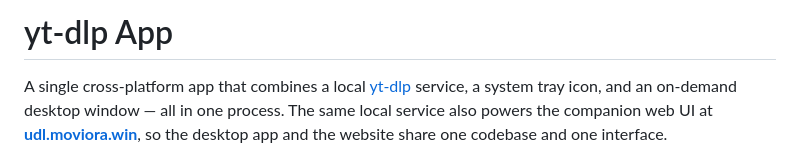
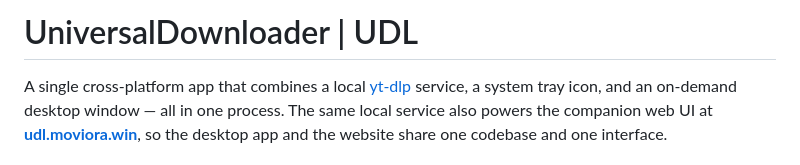
Before and after one commit to LukasJef/UniversalDownloader, a Markdown page: README.md, the part around the change. Drawn GitHub-style.

Commit message:
Rename app from yt-dlp to UniversalDownloader

```diff
--- a/README.md
+++ b/README.md
@@ -1,5 +1,4 @@
-# yt-dlp App
-
+# UniversalDownloader | UDL
 A single cross-platform app that combines a local [yt-dlp](https://github.com/yt-dlp/yt-dlp) service, a system tray icon, and an on-demand desktop window — all in one process. The same local service also powers the companion web UI at **[udl.moviora.win](https://udl.moviora.win)**, so the desktop app and the website share one codebase and one interface.
 
 ## Features
```
